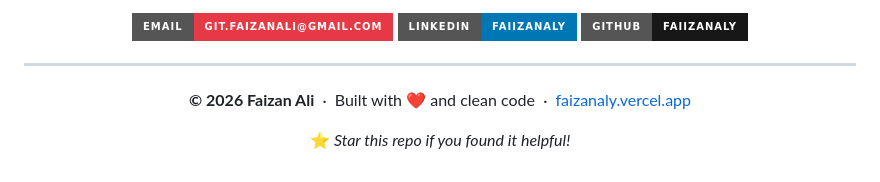
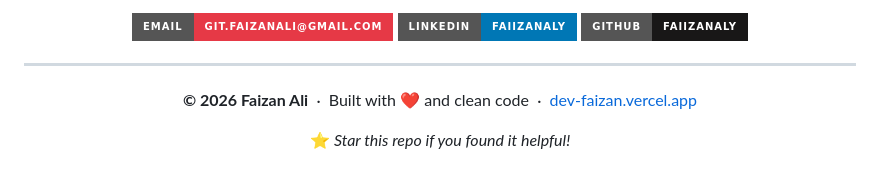
Before and after one commit to FaiizanAly/dev.faizan, a Markdown page: README.md, the part around the change. Rendered like a GitHub page; badges without logos.

```diff
--- a/README.md
+++ b/README.md
@@ -123,7 +123,7 @@ python -m http.server 8080
 
 <div align="center">
 
-**© 2026 Faizan Ali** &nbsp;·&nbsp; Built with ❤️ and clean code &nbsp;·&nbsp; [faizanaly.vercel.app](https://faizanaly.vercel.app/)
+**© 2026 Faizan Ali** &nbsp;·&nbsp; Built with ❤️ and clean code &nbsp;·&nbsp; [dev-faizan.vercel.app](https://dev-faizan.vercel.app/)
 
 ⭐ *Star this repo if you found it helpful!*
 
```
